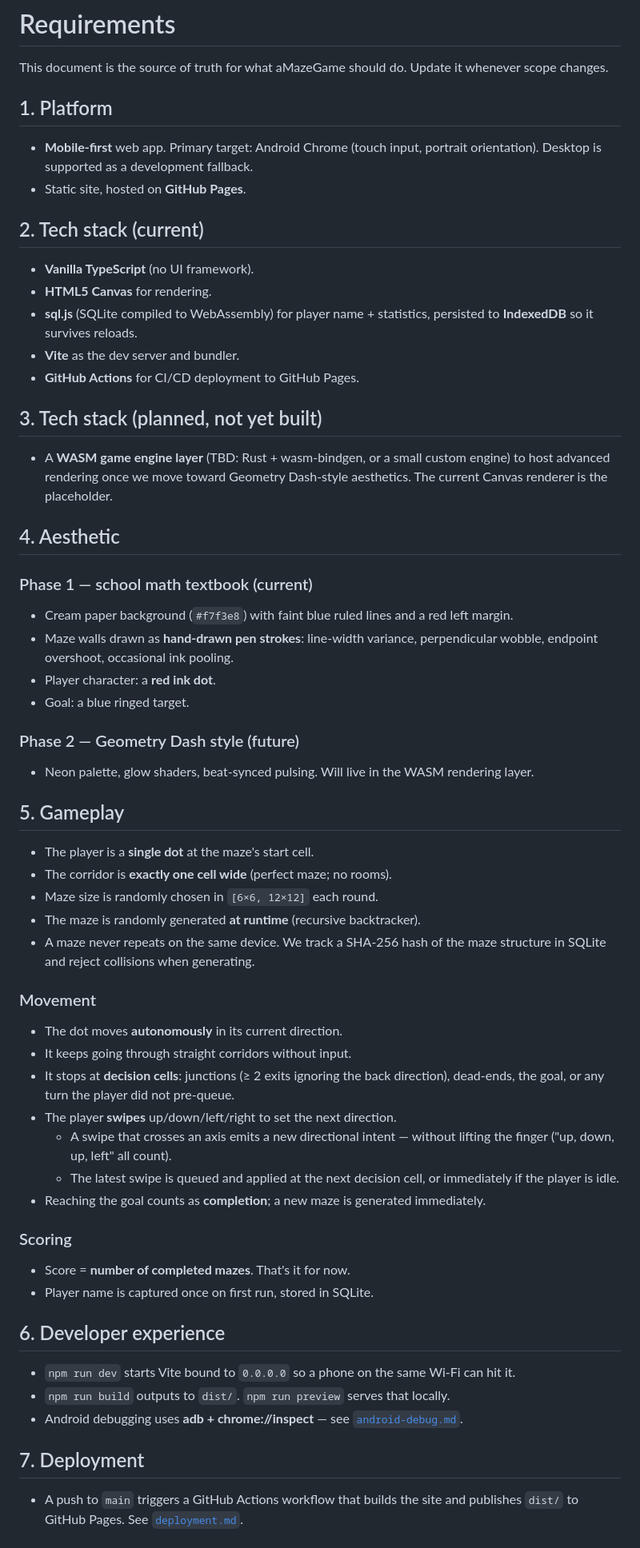
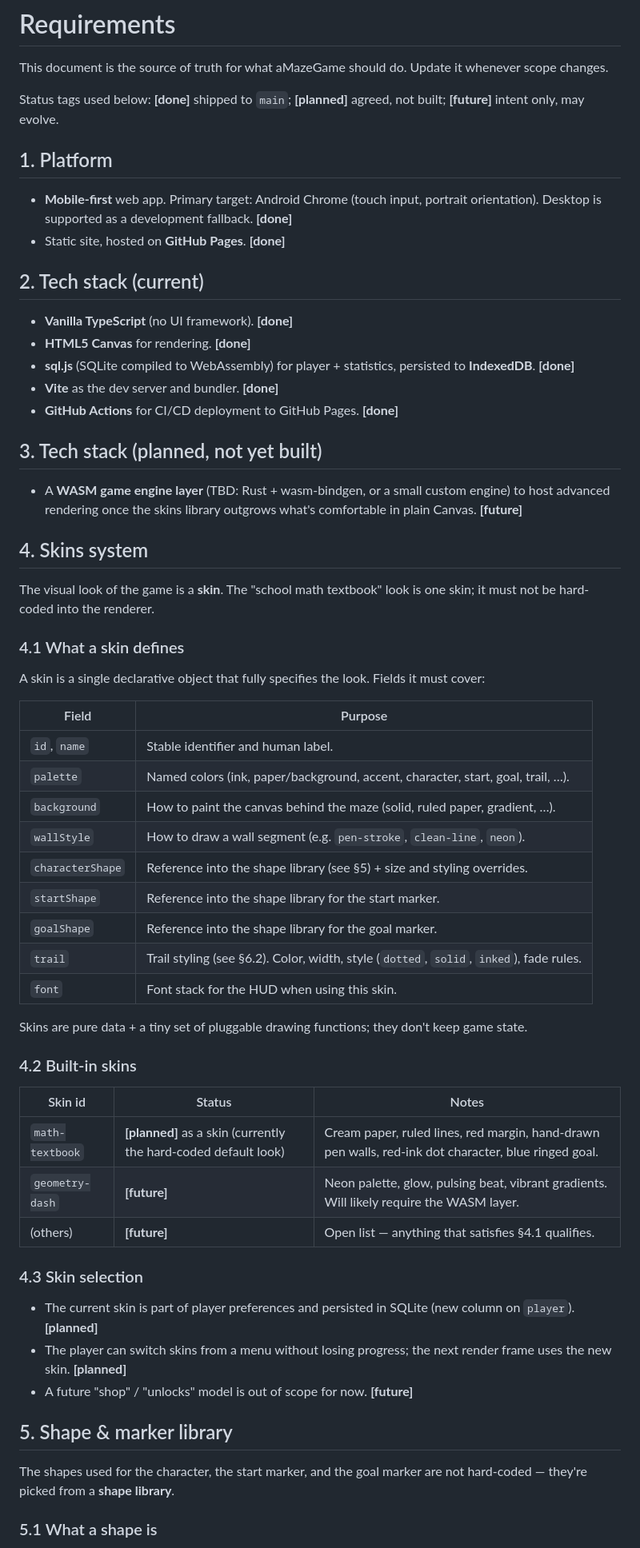
Before and after one commit to LavaZombie7404/aMazeGame, a Markdown page: docs/requirements.md, the part around one of its changes. Shown at 80% size. Rendered like a GitHub page.

```diff
--- a/docs/requirements.md
+++ b/docs/requirements.md
@@ -2,64 +2,64 @@
 
 This document is the source of truth for what aMazeGame should do. Update it whenever scope changes.
 
+Status tags used below: **[done]** shipped to `main`; **[planned]** agreed, not built; **[future]** intent only, may evolve.
+
 ## 1. Platform
 
-- **Mobile-first** web app. Primary target: Android Chrome (touch input, portrait orientation). Desktop is supported as a development fallback.
-- Static site, hosted on **GitHub Pages**.
+- **Mobile-first** web app. Primary target: Android Chrome (touch input, portrait orientation). Desktop is supported as a development fallback. **[done]**
+- Static site, hosted on **GitHub Pages**. **[done]**
 
 ## 2. Tech stack (current)
 
-- **Vanilla TypeScript** (no UI framework).
-- **HTML5 Canvas** for rendering.
-- **sql.js** (SQLite compiled to WebAssembly) for player name + statistics, persisted to **IndexedDB** so it survives reloads.
-- **Vite** as the dev server and bundler.
-- **GitHub Actions** for CI/CD deployment to GitHub Pages.
+- **Vanilla TypeScript** (no UI framework). **[done]**
+- **HTML5 Canvas** for rendering. **[done]**
+- **sql.js** (SQLite compiled to WebAssembly) for player + statistics, persisted to **IndexedDB**. **[done]**
+- **Vite** as the dev server and bundler. **[done]**
+- **GitHub Actions** for CI/CD deployment to GitHub Pages. **[done]**
 
 ## 3. Tech stack (planned, not yet built)
 
-- A **WASM game engine layer** (TBD: Rust + wasm-bindgen, or a small custom engine) to host advanced rendering once we move toward Geometry Dash-style aesthetics. The current Canvas renderer is the placeholder.
+- A **WASM game engine layer** (TBD: Rust + wasm-bindgen, or a small custom engine) to host advanced rendering once the skins library outgrows what's comfortable in plain Canvas. **[future]**
 
-## 4. Aesthetic
+## 4. Skins system
 
-### Phase 1 — school math textbook (current)
-- Cream paper background (`#f7f3e8`) with faint blue ruled lines and a red left margin.
-- Maze walls drawn as **hand-drawn pen strokes**: line-width variance, perpendicular wobble, endpoint overshoot, occasional ink pooling.
-- Player character: a **red ink dot**.
-- Goal: a blue ringed target.
+The visual look of the game is a **skin**. The "school math textbook" look is one skin; it must not be hard-coded into the renderer.
 
-### Phase 2 — Geometry Dash style (future)
-- Neon palette, glow shaders, beat-synced pulsing. Will live in the WASM rendering layer.
+### 4.1 What a skin defines
 
-## 5. Gameplay
+A skin is a single declarative object that fully specifies the look. Fields it must cover:
 
-- The player is a **single dot** at the maze's start cell.
-- The corridor is **exactly one cell wide** (perfect maze; no rooms).
-- Maze size is randomly chosen in `[6×6, 12×12]` each round.
-- The maze is randomly generated **at runtime** (recursive backtracker).
-- A maze never repeats on the same device. We track a SHA-256 hash of the maze structure in SQLite and reject collisions when generating.
+| Field             | Purpose                                                                                  |
+|-------------------|------------------------------------------------------------------------------------------|
+| `id`, `name`      | Stable identifier and human label.                                                       |
+| `palette`         | Named colors (ink, paper/background, accent, character, start, goal, trail, …).          |
+| `background`      | How to paint the canvas behind the maze (solid, ruled paper, gradient, …).               |
+| `wallStyle`       | How to draw a wall segment (e.g. `pen-stroke`, `clean-line`, `neon`).                    |
+| `characterShape`  | Reference into the shape library (see §5) + size and styling overrides.                  |
+| `startShape`      | Reference into the shape library for the start marker.                                   |
+| `goalShape`       | Reference into the shape library for the goal marker.                                    |
+| `trail`           | Trail styling (see §6.2). Color, width, style (`dotted`, `solid`, `inked`), fade rules.  |
+| `font`            | Font stack for the HUD when using this skin.                                             |
 
-### Movement
+Skins are pure data + a tiny set of pluggable drawing functions; they don't keep game state.
 
-- The dot moves **autonomously** in its current direction.
-- It keeps going through straight corridors without input.
-- It stops at **decision cells**: junctions (≥ 2 exits ignoring the back direction), dead-ends, the goal, or any turn the player did not pre-queue.
-- The player **swipes** up/down/left/right to set the next direction.
-  - A swipe that crosses an axis emits a new directional intent — without lifting the finger ("up, down, up, left" all count).
-  - The latest swipe is queued and applied at the next decision cell, or immediately if the player is idle.
-- Reaching the goal counts as **completion**; a new maze is generated immediately.
+### 4.2 Built-in skins
 
-### Scoring
+| Skin id           | Status      | Notes                                                                                     |
+|-------------------|-------------|-------------------------------------------------------------------------------------------|
+| `math-textbook`   | **[planned]** as a skin (currently the hard-coded default look) | Cream paper, ruled lines, red margin, hand-drawn pen walls, red-ink dot character, blue ringed goal. |
+| `geometry-dash`   | **[future]**  | Neon palette, glow, pulsing beat, vibrant gradients. Will likely require the WASM layer.   |
+| (others)          | **[future]**  | Open list — anything that satisfies §4.1 qualifies.                                        |
 
-- Score = **number of completed mazes**. That's it for now.
-- Player name is captured once on first run, stored in SQLite.
+### 4.3 Skin selection
 
-## 6. Developer experience
+- The current skin is part of player preferences and persisted in SQLite (new column on `player`). **[planned]**
+- The player can switch skins from a menu without losing progress; the next render frame uses the new skin. **[planned]**
+- A future "shop" / "unlocks" model is out of scope for now. **[future]**
 
-- `npm run dev` starts Vite bound to `0.0.0.0` so a phone on the same Wi-Fi can hit it.
-- `npm run build` outputs to `dist/`. `npm run preview` serves that locally.
-- Android debugging uses **adb + chrome://inspect** — see [`android-debug.md`](android-debug.md).
+## 5. Shape & marker library
 
-## 7. Deployment
+The shapes used for the character, the start marker, and the goal marker are not hard-coded — they're picked from a **shape library**.
 
-- A push to `main` triggers a GitHub Actions workflow that builds the site and publishes `dist/` to GitHub Pages. See [`deployment.md`](deployment.md).
+### 5.1 What a shape is
 
```
Also changed, not shown: other parts of docs/requirements.md (+79 -1 lines).
